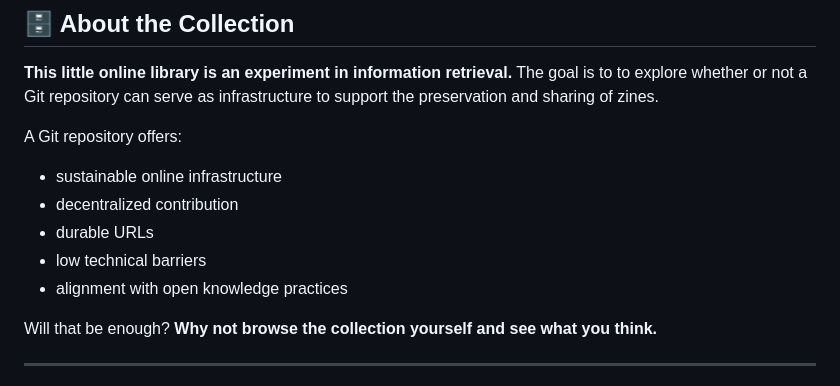
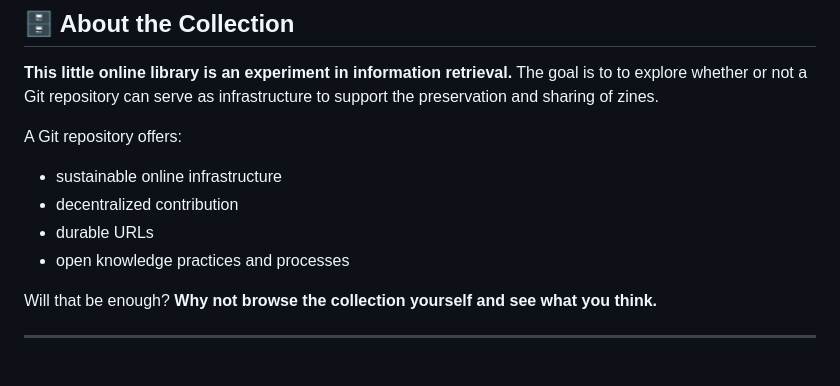
Before and after one commit to HannahNT123/library_zines, a Markdown page: README.md, the part around the change. Rendered like a GitHub page.

```diff
--- a/README.md
+++ b/README.md
@@ -13,8 +13,7 @@ A Git repository offers:
 - sustainable online infrastructure
 - decentralized contribution
 - durable URLs
-- low technical barriers
-- alignment with open knowledge practices
+- open knowledge practices and processes
 
 Will that be enough? **Why not browse the collection yourself and see what you think.**
 
```
